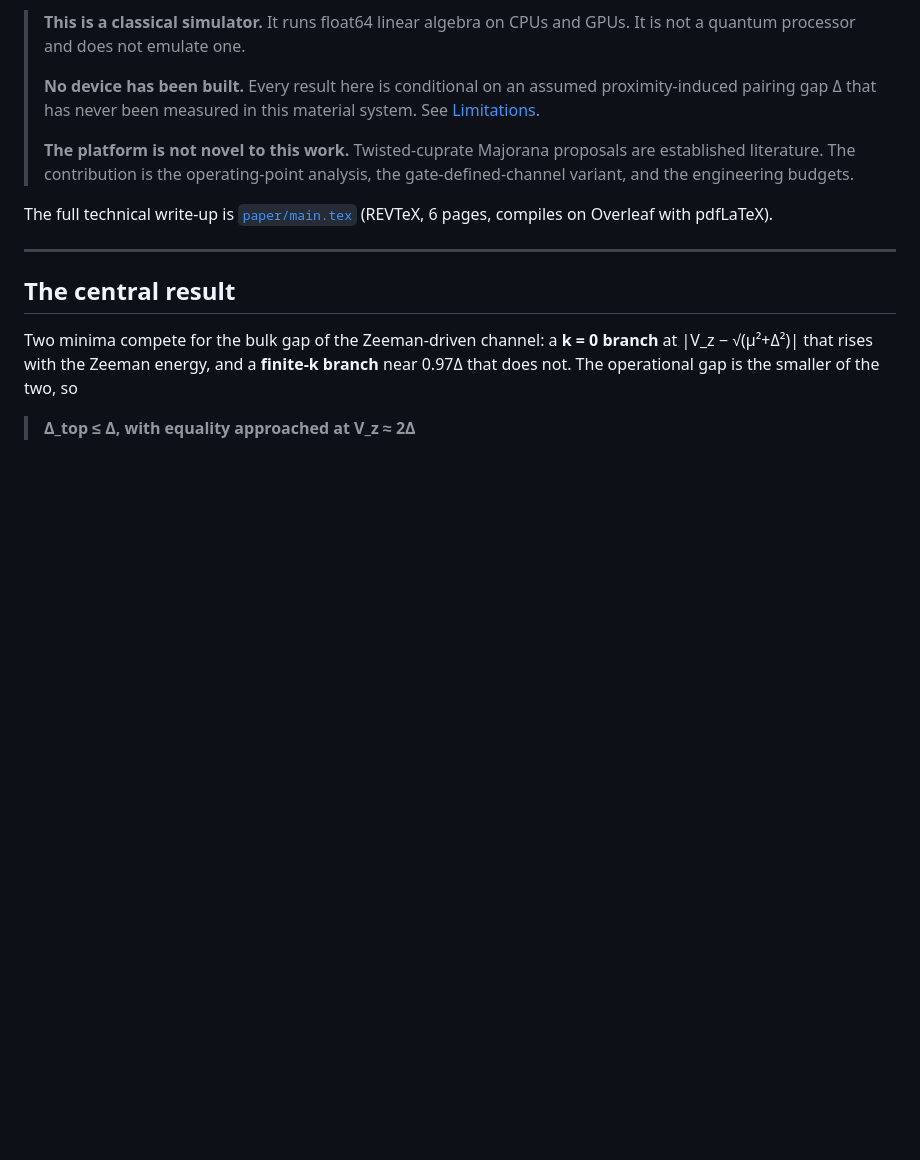
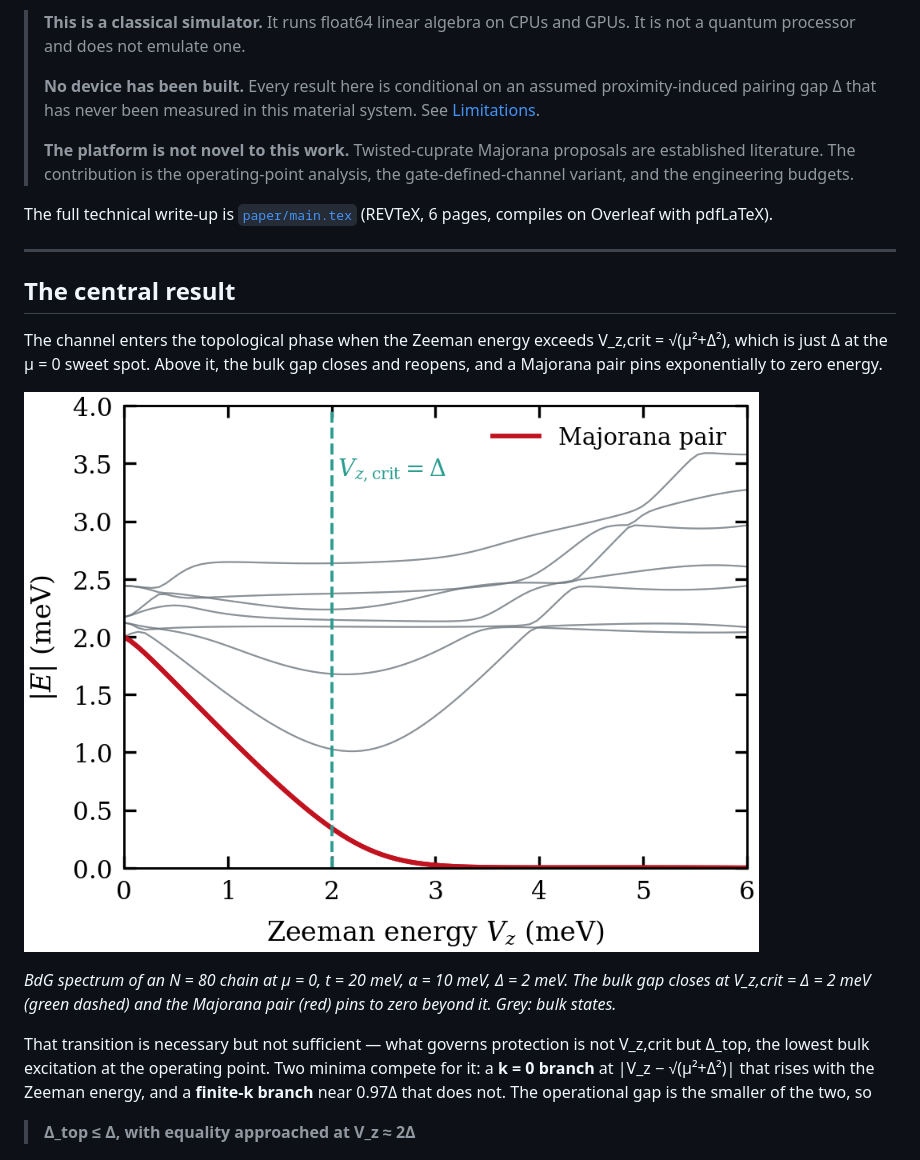
Before and after one commit to VariableYT/Twisted-Cuprate-Majorana, a Markdown page: README.md, the part around the change. Rendered like a GitHub page; blank space fills up the shorter version.

```diff
--- a/README.md
+++ b/README.md
@@ -25,10 +25,22 @@ The full technical write-up is [`paper/main.tex`](paper/main.tex) (REVTeX,
 
 ## The central result
 
-Two minima compete for the bulk gap of the Zeeman-driven channel: a **k = 0
-branch** at |V_z − √(µ²+Δ²)| that rises with the Zeeman energy, and a
-**finite-k branch** near 0.97Δ that does not. The operational gap is the
-smaller of the two, so
+The channel enters the topological phase when the Zeeman energy exceeds
+V_z,crit = √(µ²+Δ²), which is just Δ at the µ = 0 sweet spot. Above it, the
+bulk gap closes and reopens, and a Majorana pair pins exponentially to zero
+energy.
+
+![BdG excitation spectrum versus Zeeman energy](paper/figs/fig1_spectrum.png)
+
+*BdG spectrum of an N = 80 chain at µ = 0, t = 20 meV, α = 10 meV, Δ = 2 meV.
+The bulk gap closes at V_z,crit = Δ = 2 meV (green dashed) and the Majorana
+pair (red) pins to zero beyond it. Grey: bulk states.*
+
+That transition is necessary but not sufficient — what governs protection is
+not V_z,crit but Δ_top, the lowest bulk excitation at the operating point. Two
+minima compete for it: a **k = 0 branch** at |V_z − √(µ²+Δ²)| that rises with
+the Zeeman energy, and a **finite-k branch** near 0.97Δ that does not. The
+operational gap is the smaller of the two, so
 
 > **Δ_top ≤ Δ, with equality approached at V_z ≈ 2Δ**
 
```
